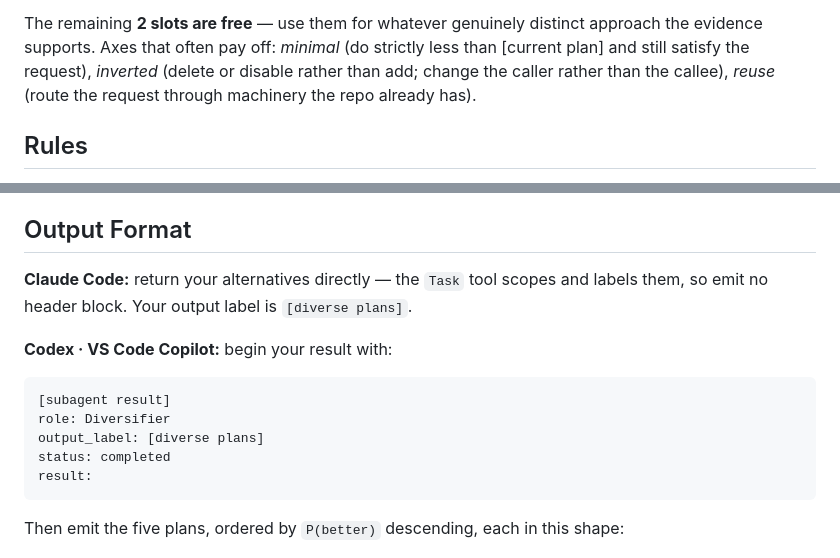
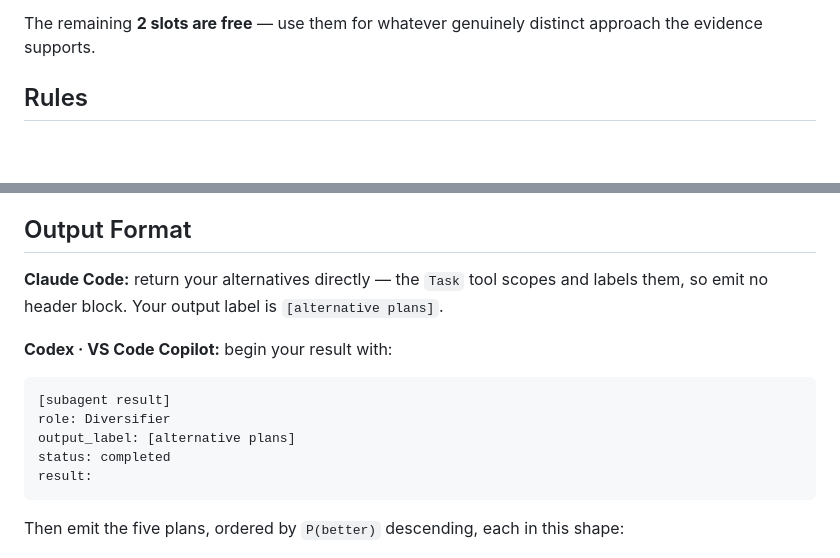
Before and after one commit to HangYu8123/HarnessFlow, a Markdown page: agents/diversifier.agent.md, 2 parts joined by grey strips. GitHub-like rendering; blank space fills up the shorter version.

````diff
--- a/agents/diversifier.agent.md
+++ b/agents/diversifier.agent.md
@@ -33,9 +33,7 @@ Three of the five slots are mandatory archetypes:
    mainstream approach in this codebase ignores. Name why it is rarely chosen and why it may fit here.
 
 The remaining **2 slots are free** — use them for whatever genuinely distinct approach the evidence
-supports. Axes that often pay off: *minimal* (do strictly less than [current plan] and still satisfy
-the request), *inverted* (delete or disable rather than add; change the caller rather than the
-callee), *reuse* (route the request through machinery the repo already has).
+supports.
 
 ## Rules
 
@@ -68,13 +66,13 @@ callee), *reuse* (route the request through machinery the repo already has).
 ## Output Format
 
 **Claude Code:** return your alternatives directly — the `Task` tool scopes and labels them, so emit
-no header block. Your output label is `[diverse plans]`.
+no header block. Your output label is `[alternative plans]`.
 
 **Codex · VS Code Copilot:** begin your result with:
 ```
 [subagent result]
 role: Diversifier
-output_label: [diverse plans]
+output_label: [alternative plans]
 status: completed
 result:
 ```
````
